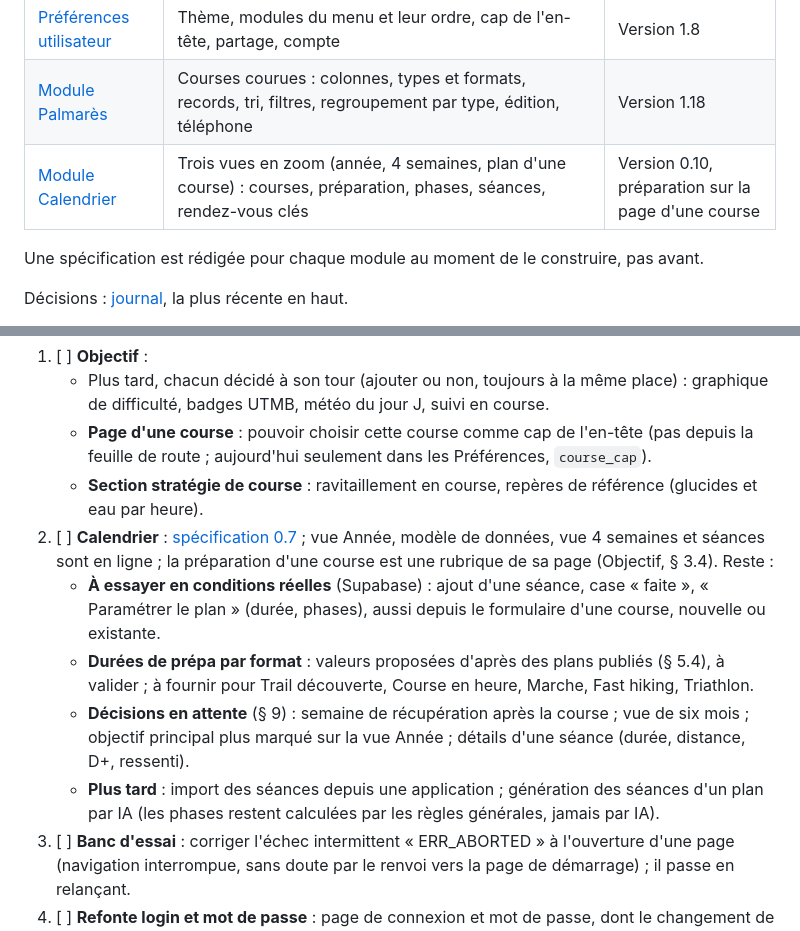
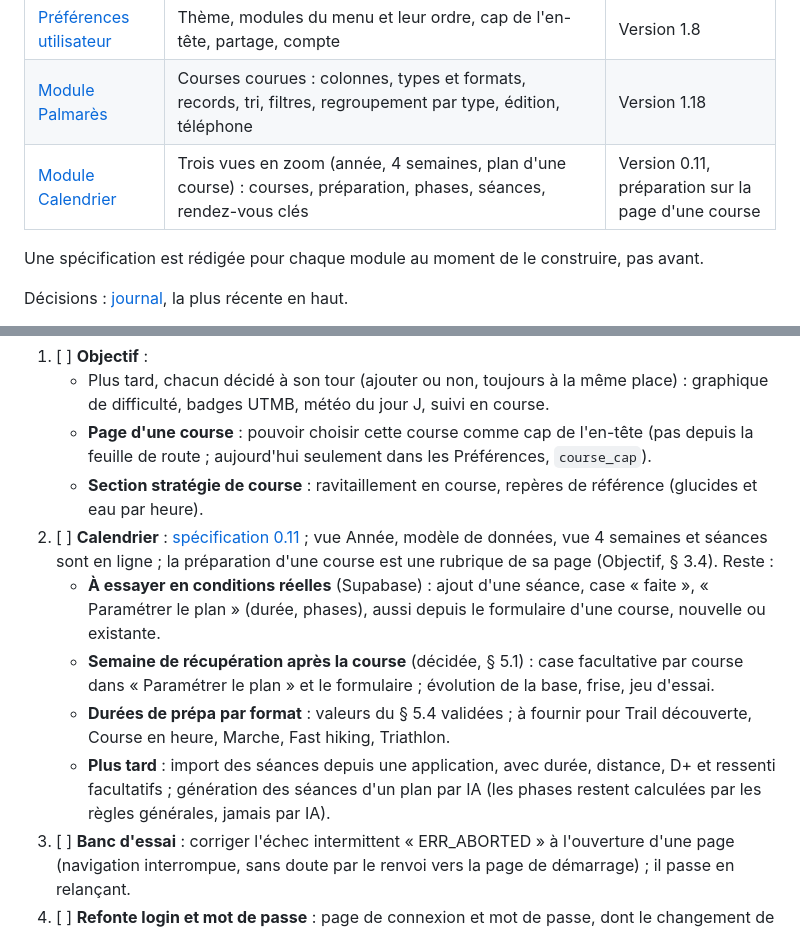
Before and after one commit to sbolleng/myruntools, a Markdown page: docs/README.md, 2 parts joined by grey strips. Rendered like a GitHub page.

```diff
--- a/docs/README.md
+++ b/docs/README.md
@@ -47,7 +47,7 @@ Une discussion par lot ; en ouvrir une nouvelle plutôt que de compacter une lon
 | [Module Objectif](module-objectif-specification.md) | Premier module : feuille de route, page d'une course, comptes à rebours, difficulté, suivi en course, météo | Version 0.28 |
 | [Préférences utilisateur](module-preferences-specification.md) | Thème, modules du menu et leur ordre, cap de l'en-tête, partage, compte | Version 1.8 |
 | [Module Palmarès](module-palmares-specification.md) | Courses courues : colonnes, types et formats, records, tri, filtres, regroupement par type, édition, téléphone | Version 1.18 |
-| [Module Calendrier](module-calendrier-specification.md) | Trois vues en zoom (année, 4 semaines, plan d'une course) : courses, préparation, phases, séances, rendez-vous clés | Version 0.10, préparation sur la page d'une course |
+| [Module Calendrier](module-calendrier-specification.md) | Trois vues en zoom (année, 4 semaines, plan d'une course) : courses, préparation, phases, séances, rendez-vous clés | Version 0.11, préparation sur la page d'une course |
 
 Une spécification est rédigée pour chaque module au moment de le construire, pas avant.
 
@@ -87,11 +87,11 @@ Dans l'ordre :
    - Plus tard, chacun décidé à son tour (ajouter ou non, toujours à la même place) : graphique de difficulté, badges UTMB, météo du jour J, suivi en course.
    - **Page d'une course** : pouvoir choisir cette course comme cap de l'en-tête (pas depuis la feuille de route ; aujourd'hui seulement dans les Préférences, `course_cap`).
    - **Section stratégie de course** : ravitaillement en course, repères de référence (glucides et eau par heure).
-2. [ ] **Calendrier** : [spécification 0.7](module-calendrier-specification.md) ; vue Année, modèle de données, vue 4 semaines et séances sont en ligne ; la préparation d'une course est une rubrique de sa page (Objectif, § 3.4). Reste :
+2. [ ] **Calendrier** : [spécification 0.11](module-calendrier-specification.md) ; vue Année, modèle de données, vue 4 semaines et séances sont en ligne ; la préparation d'une course est une rubrique de sa page (Objectif, § 3.4). Reste :
    - **À essayer en conditions réelles** (Supabase) : ajout d'une séance, case « faite », « Paramétrer le plan » (durée, phases), aussi depuis le formulaire d'une course, nouvelle ou existante.
-   - **Durées de prépa par format** : valeurs proposées d'après des plans publiés (§ 5.4), à valider ; à fournir pour Trail découverte, Course en heure, Marche, Fast hiking, Triathlon.
-   - **Décisions en attente** (§ 9) : semaine de récupération après la course ; vue de six mois ; objectif principal plus marqué sur la vue Année ; détails d'une séance (durée, distance, D+, ressenti).
-   - **Plus tard** : import des séances depuis une application ; génération des séances d'un plan par IA (les phases restent calculées par les règles générales, jamais par IA).
+   - **Semaine de récupération après la course** (décidée, § 5.1) : case facultative par course dans « Paramétrer le plan » et le formulaire ; évolution de la base, frise, jeu d'essai.
+   - **Durées de prépa par format** : valeurs du § 5.4 validées ; à fournir pour Trail découverte, Course en heure, Marche, Fast hiking, Triathlon.
+   - **Plus tard** : import des séances depuis une application, avec durée, distance, D+ et ressenti facultatifs ; génération des séances d'un plan par IA (les phases restent calculées par les règles générales, jamais par IA).
 3. [ ] **Banc d'essai** : corriger l'échec intermittent « ERR_ABORTED » à l'ouverture d'une page (navigation interrompue, sans doute par le renvoi vers la page de démarrage) ; il passe en relançant.
 4. [ ] **Refonte login et mot de passe** : page de connexion et mot de passe, dont le changement de mot de passe dans les Préférences (connexion par lien magique seulement pour l'instant).
 5. [ ] **Profil** : état civil, poids, taille, pointure.
```
Also changed, not shown: docs/journal.md (+1 -0 lines), docs/module-calendrier-specification.md (+13 -9 lines).
